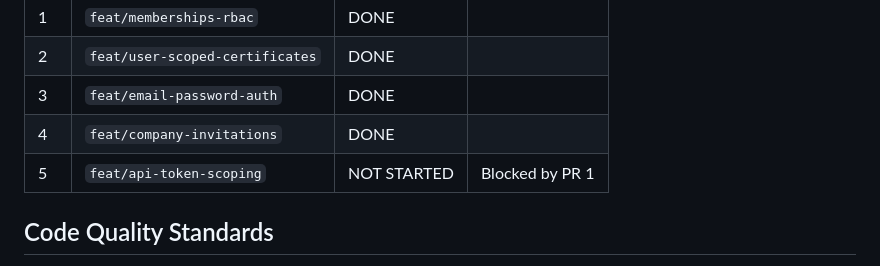
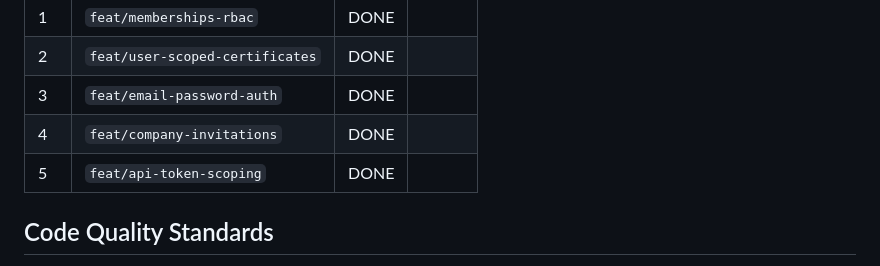
Before and after one commit to appunite/appunite-ksef-ex, a Markdown page: docs/implementation-plan.md, the part around one of its changes. GitHub-like rendering.

Commit message:
docs: mark PR 5 as done in implementation plan
Co-Authored-By: Claude Opus 4.6 <noreply@anthropic.com>

```diff
--- a/docs/implementation-plan.md
+++ b/docs/implementation-plan.md
@@ -384,7 +384,7 @@ When starting work on a PR, update the status below. This lets a new LLM context
 | 2 | `feat/user-scoped-certificates` | DONE | |
 | 3 | `feat/email-password-auth` | DONE | |
 | 4 | `feat/company-invitations` | DONE | |
-| 5 | `feat/api-token-scoping` | NOT STARTED | Blocked by PR 1 |
+| 5 | `feat/api-token-scoping` | DONE | |
 
 ## Code Quality Standards
 
```
Also changed, not shown: other parts of docs/implementation-plan.md (+20 -20 lines).
